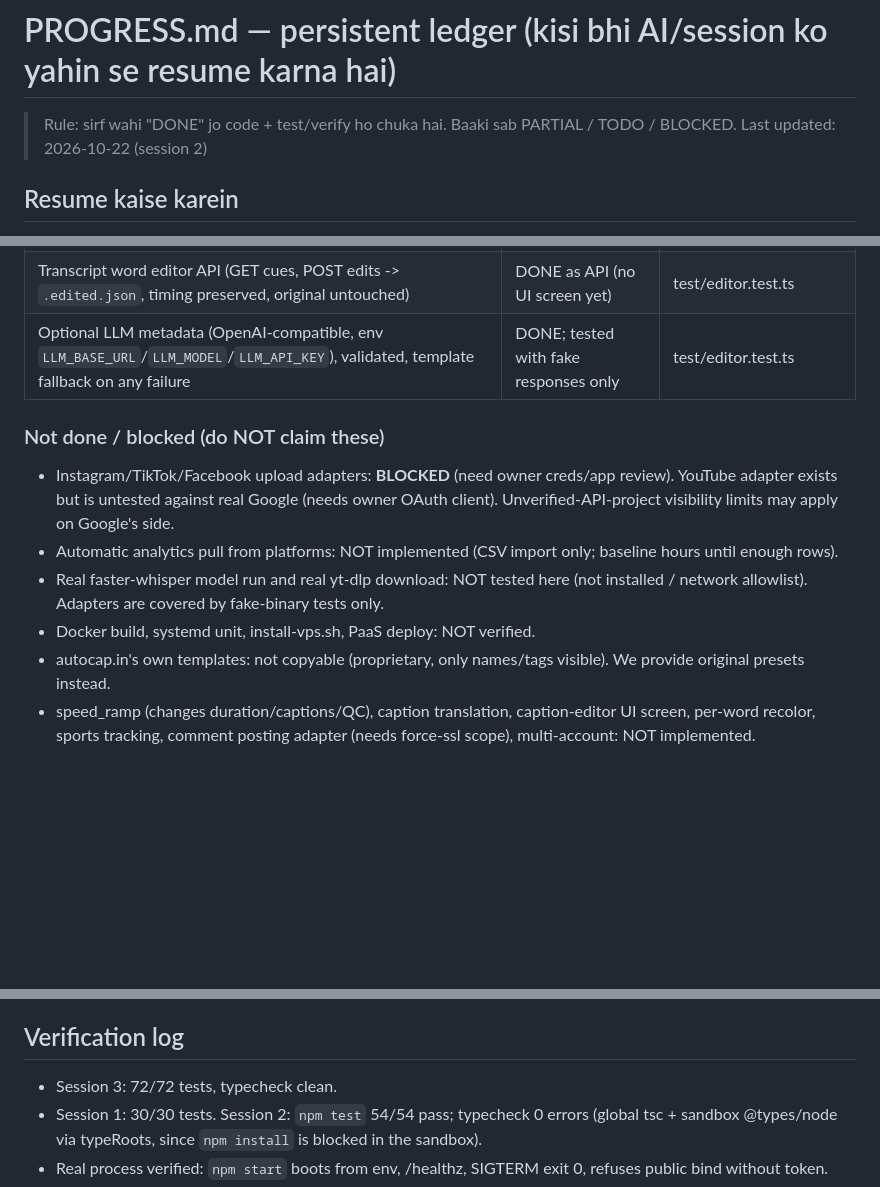
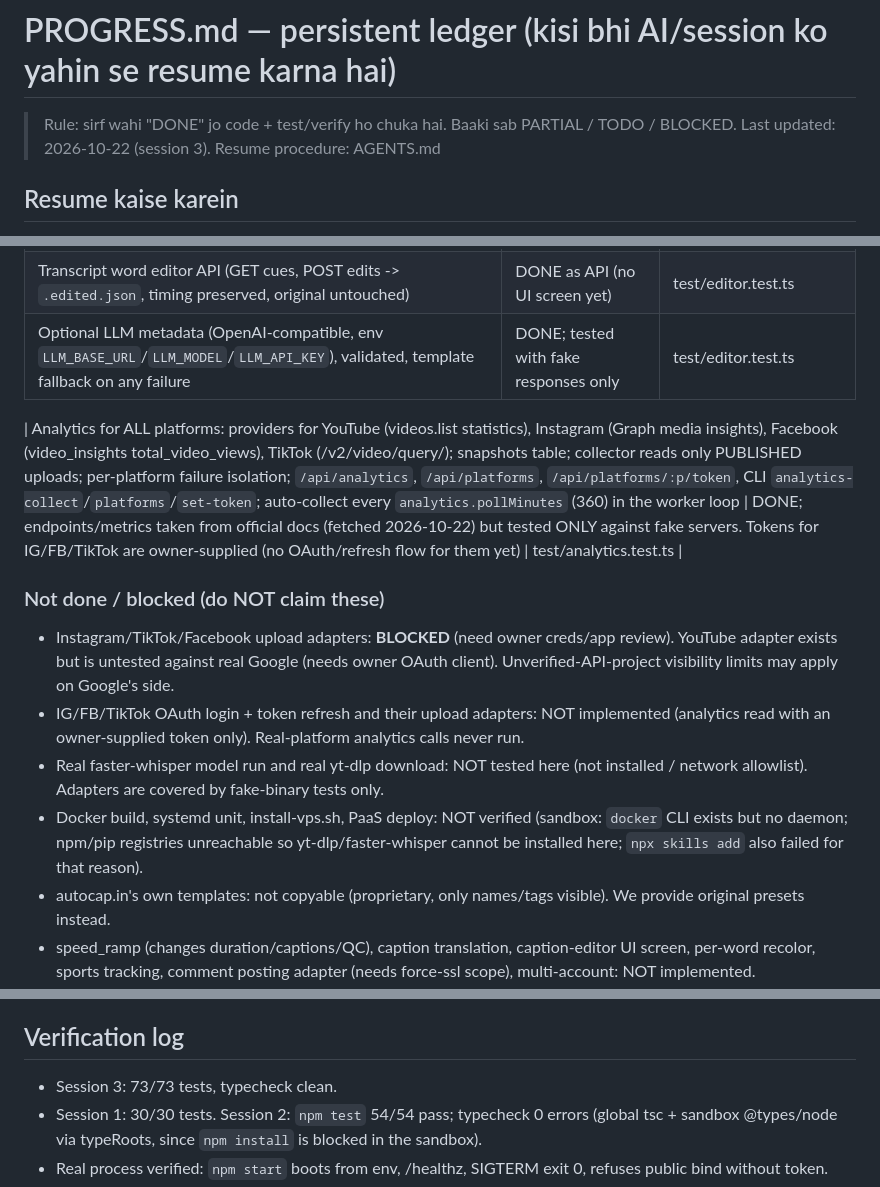
Before and after one commit to abhikun208/Yt-clips, a Markdown page: PROGRESS.md, 3 parts joined by grey strips. Rendered like a GitHub page; blank space fills up the shorter version.

```diff
--- a/PROGRESS.md
+++ b/PROGRESS.md
@@ -1,7 +1,7 @@
 # PROGRESS.md — persistent ledger (kisi bhi AI/session ko yahin se resume karna hai)
 
 > Rule: sirf wahi "DONE" jo code + test/verify ho chuka hai. Baaki sab PARTIAL / TODO / BLOCKED.
-> Last updated: 2026-10-22 (session 2)
+> Last updated: 2026-10-22 (session 3). Resume procedure: AGENTS.md
 
 ## Resume kaise karein
 1. `Prompt` file = original owner requirements (Hinglish). `BRAIN.md` = architecture + decisions.
@@ -53,11 +53,13 @@
 | Transcript word editor API (GET cues, POST edits -> `.edited.json`, timing preserved, original untouched) | DONE as API (no UI screen yet) | test/editor.test.ts |
 | Optional LLM metadata (OpenAI-compatible, env `LLM_BASE_URL`/`LLM_MODEL`/`LLM_API_KEY`), validated, template fallback on any failure | DONE; tested with fake responses only | test/editor.test.ts |
 
+| Analytics for ALL platforms: providers for YouTube (videos.list statistics), Instagram (Graph media insights), Facebook (video_insights total_video_views), TikTok (/v2/video/query/); snapshots table; collector reads only PUBLISHED uploads; per-platform failure isolation; `/api/analytics`, `/api/platforms`, `/api/platforms/:p/token`, CLI `analytics-collect`/`platforms`/`set-token`; auto-collect every `analytics.pollMinutes` (360) in the worker loop | DONE; endpoints/metrics taken from official docs (fetched 2026-10-22) but tested ONLY against fake servers. Tokens for IG/FB/TikTok are owner-supplied (no OAuth/refresh flow for them yet) | test/analytics.test.ts |
+
 ### Not done / blocked (do NOT claim these)
 - Instagram/TikTok/Facebook upload adapters: **BLOCKED** (need owner creds/app review). YouTube adapter exists but is untested against real Google (needs owner OAuth client). Unverified-API-project visibility limits may apply on Google's side.
-- Automatic analytics pull from platforms: NOT implemented (CSV import only; baseline hours until enough rows).
+- IG/FB/TikTok OAuth login + token refresh and their upload adapters: NOT implemented (analytics read with an owner-supplied token only). Real-platform analytics calls never run.
 - Real faster-whisper model run and real yt-dlp download: NOT tested here (not installed / network allowlist). Adapters are covered by fake-binary tests only.
-- Docker build, systemd unit, install-vps.sh, PaaS deploy: NOT verified.
+- Docker build, systemd unit, install-vps.sh, PaaS deploy: NOT verified (sandbox: `docker` CLI exists but no daemon; npm/pip registries unreachable so yt-dlp/faster-whisper cannot be installed here; `npx skills add` also failed for that reason).
 - autocap.in's own templates: not copyable (proprietary, only names/tags visible). We provide original presets instead.
 - speed_ramp (changes duration/captions/QC), caption translation, caption-editor UI screen, per-word recolor, sports tracking, comment posting adapter (needs force-ssl scope), multi-account: NOT implemented.
 - One caption font per clip: a clip mixing Hindi + Latin uses the dominant Indic font for all words (Noto/FreeSans include Latin glyphs, so it renders, but Latin words won't use Poppins).
@@ -70,7 +72,7 @@
 - Scoring is heuristic (audio/scene/speech/keyword); not a learned model. Emotion labels come from text cues only, never guessed from pixels.
 
 ## Verification log
-- Session 3: 72/72 tests, typecheck clean.
+- Session 3: 73/73 tests, typecheck clean.
 - Session 1: 30/30 tests. Session 2: `npm test` 54/54 pass; typecheck 0 errors (global tsc + sandbox @types/node via typeRoots, since `npm install` is blocked in the sandbox).
 - Real process verified: `npm start` boots from env, /healthz, SIGTERM exit 0, refuses public bind without token.
 - Live full-flow run (real `npm start` process, default 1080x1920, fake STT engine): upload -> transcript (4 cues) -> 2 clips, QC pass, manifest `wordTiming: measured`, SRT/VTT exported, frames inspected (build-coral preset; Latin + Devanagari rendered). Found+fixed a real bug there: multi-line JSON from an STT engine was rejected.
```
Also changed, not shown: AGENTS.md (added, +26 -0 lines), CLAUDE.md (added, +3 -0 lines).
